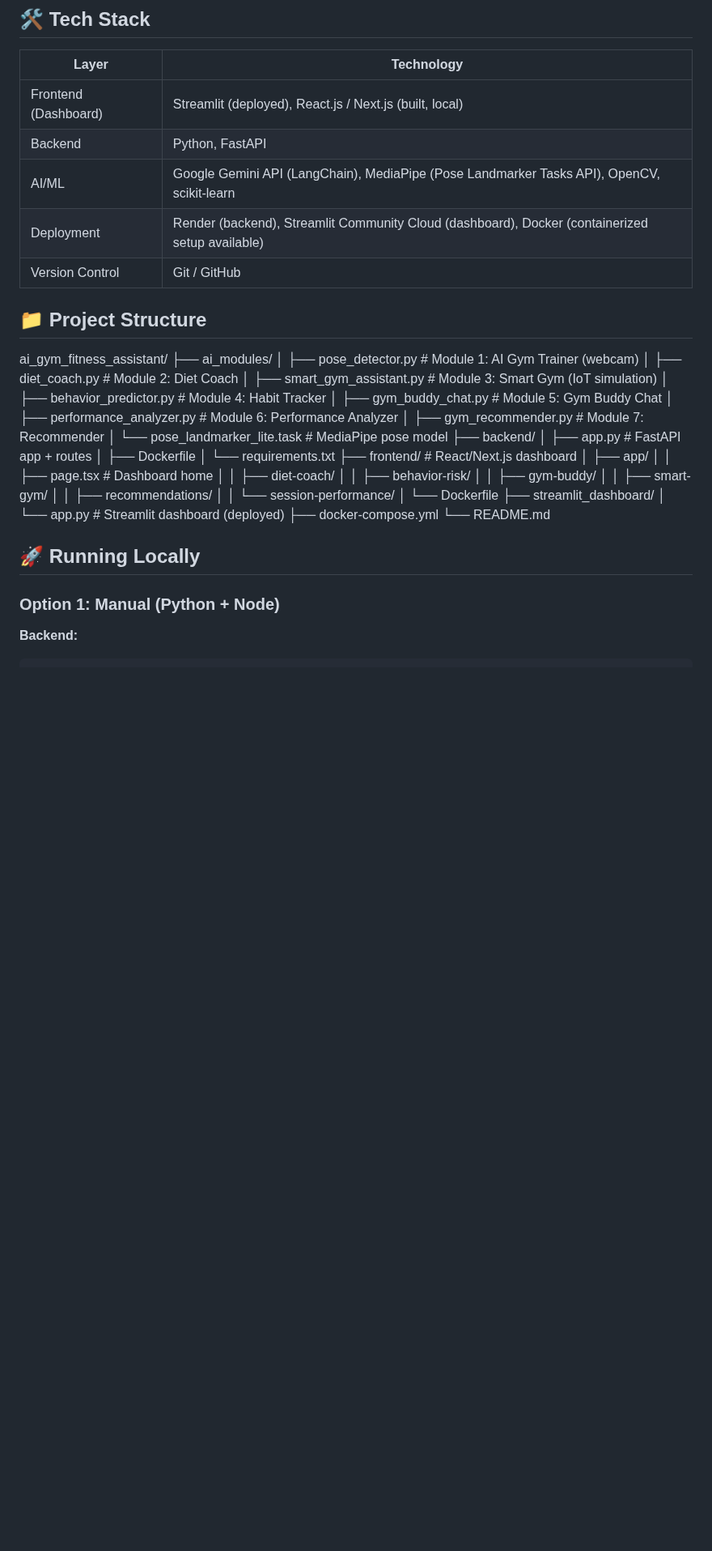
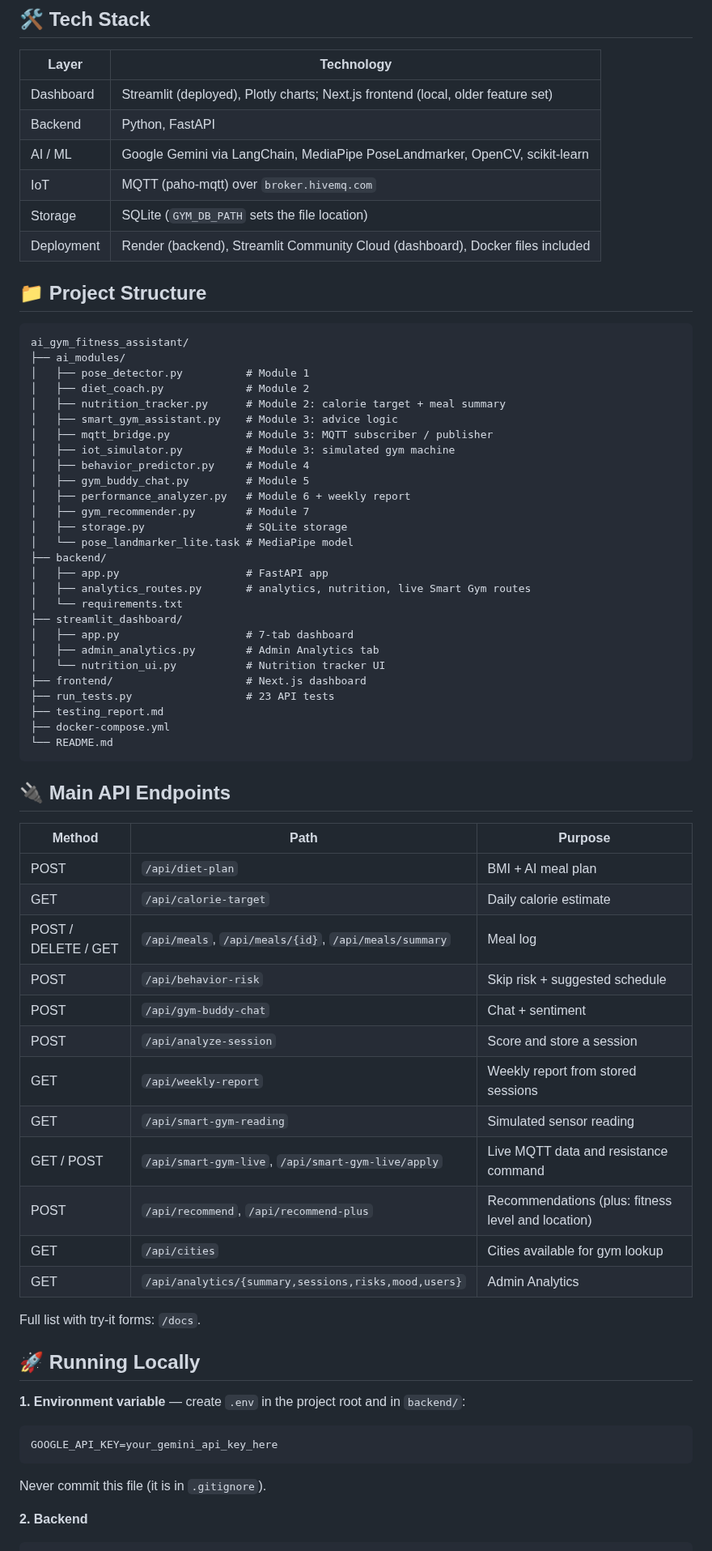
Before and after one commit to Navyachalla21/ai_gym_fitness_assistant, a Markdown page: README.md, the part around one of its changes. Shown at 81% size. Rendered like a GitHub page; blank space fills up the shorter version.

Commit message:
Update README, testing report, project report and architecture diagram

````diff
--- a/README.md
+++ b/README.md
@@ -41,46 +36,71 @@ The remaining modules (2, 3, 4, 5, 7) each operate as independent tools within t
 
 | Layer | Technology |
 |-------|-----------|
-| Frontend (Dashboard) | Streamlit (deployed), React.js / Next.js (built, local) |
+| Dashboard | Streamlit (deployed), Plotly charts; Next.js frontend (local, older feature set) |
 | Backend | Python, FastAPI |
-| AI/ML | Google Gemini API (LangChain), MediaPipe (Pose Landmarker Tasks API), OpenCV, scikit-learn |
-| Deployment | Render (backend), Streamlit Community Cloud (dashboard), Docker (containerized setup available) |
-| Version Control | Git / GitHub |
+| AI / ML | Google Gemini via LangChain, MediaPipe PoseLandmarker, OpenCV, scikit-learn |
+| IoT | MQTT (paho-mqtt) over `broker.hivemq.com` |
+| Storage | SQLite (`GYM_DB_PATH` sets the file location) |
+| Deployment | Render (backend), Streamlit Community Cloud (dashboard), Docker files included |
 
 ## 📁 Project Structure
 
+```
 ai_gym_fitness_assistant/
 ├── ai_modules/
-│ ├── pose_detector.py # Module 1: AI Gym Trainer (webcam)
-│ ├── diet_coach.py # Module 2: Diet Coach
-│ ├── smart_gym_assistant.py # Module 3: Smart Gym (IoT simulation)
-│ ├── behavior_predictor.py # Module 4: Habit Tracker
-│ ├── gym_buddy_chat.py # Module 5: Gym Buddy Chat
-│ ├── performance_analyzer.py # Module 6: Performance Analyzer
-│ ├── gym_recommender.py # Module 7: Recommender
-│ └── pose_landmarker_lite.task # MediaPipe pose model
+│   ├── pose_detector.py          # Module 1
+│   ├── diet_coach.py             # Module 2
+│   ├── nutrition_tracker.py      # Module 2: calorie target + meal summary
+│   ├── smart_gym_assistant.py    # Module 3: advice logic
+│   ├── mqtt_bridge.py            # Module 3: MQTT subscriber / publisher
+│   ├── iot_simulator.py          # Module 3: simulated gym machine
+│   ├── behavior_predictor.py     # Module 4
+│   ├── gym_buddy_chat.py         # Module 5
+│   ├── performance_analyzer.py   # Module 6 + weekly report
+│   ├── gym_recommender.py        # Module 7
+│   ├── storage.py                # SQLite storage
+│   └── pose_landmarker_lite.task # MediaPipe model
 ├── backend/
-│ ├── app.py # FastAPI app + routes
-│ ├── Dockerfile
-│ └── requirements.txt
-├── frontend/ # React/Next.js dashboard
-│ ├── app/
-│ │ ├── page.tsx # Dashboard home
-│ │ ├── diet-coach/
-│ │ ├── behavior-risk/
-│ │ ├── gym-buddy/
-│ │ ├── smart-gym/
-│ │ ├── recommendations/
-│ │ └── session-performance/
-│ └── Dockerfile
+│   ├── app.py                    # FastAPI app
+│   ├── analytics_routes.py       # analytics, nutrition, live Smart Gym routes
+│   └── requirements.txt
 ├── streamlit_dashboard/
-│ └── app.py # Streamlit dashboard (deployed)
+│   ├── app.py                    # 7-tab dashboard
+│   ├── admin_analytics.py        # Admin Analytics tab
+│   └── nutrition_ui.py           # Nutrition tracker UI
+├── frontend/                     # Next.js dashboard
+├── run_tests.py                  # 23 API tests
+├── testing_report.md
 ├── docker-compose.yml
 └── README.md
+```
+
+## 🔌 Main API Endpoints
+
+| Method | Path | Purpose |
+|--------|------|---------|
+| POST | `/api/diet-plan` | BMI + AI meal plan |
+| GET | `/api/calorie-target` | Daily calorie estimate |
+| POST / DELETE / GET | `/api/meals`, `/api/meals/{id}`, `/api/meals/summary` | Meal log |
+| POST | `/api/behavior-risk` | Skip risk + suggested schedule |
+| POST | `/api/gym-buddy-chat` | Chat + sentiment |
+| POST | `/api/analyze-session` | Score and store a session |
+| GET | `/api/weekly-report` | Weekly report from stored sessions |
+| GET | `/api/smart-gym-reading` | Simulated sensor reading |
+| GET / POST | `/api/smart-gym-live`, `/api/smart-gym-live/apply` | Live MQTT data and resistance command |
+| POST | `/api/recommend`, `/api/recommend-plus` | Recommendations (plus: fitness level and location) |
+| GET | `/api/cities` | Cities available for gym lookup |
+| GET | `/api/analytics/{summary,sessions,risks,mood,users}` | Admin Analytics |
+
+Full list with try-it forms: `/docs`.
 
 ## 🚀 Running Locally
 
-### Option 1: Manual (Python + Node)
+**1. Environment variable** — create `.env` in the project root and in `backend/`:
+```
+GOOGLE_API_KEY=your_gemini_api_key_here
+```
+Never commit this file (it is in `.gitignore`).
 
-**Backend:**
+**2. Backend**
 ```bash
````
Also changed, not shown: other parts of README.md (+45 -60 lines), docs/testing_report.md (deleted, +0 -33 lines), test_results.md (+10 -10 lines), testing_report.md (added, +70 -0 lines), architecture_diagram.png (added), docs/architecture_diagram.png (deleted), 2 other files.
